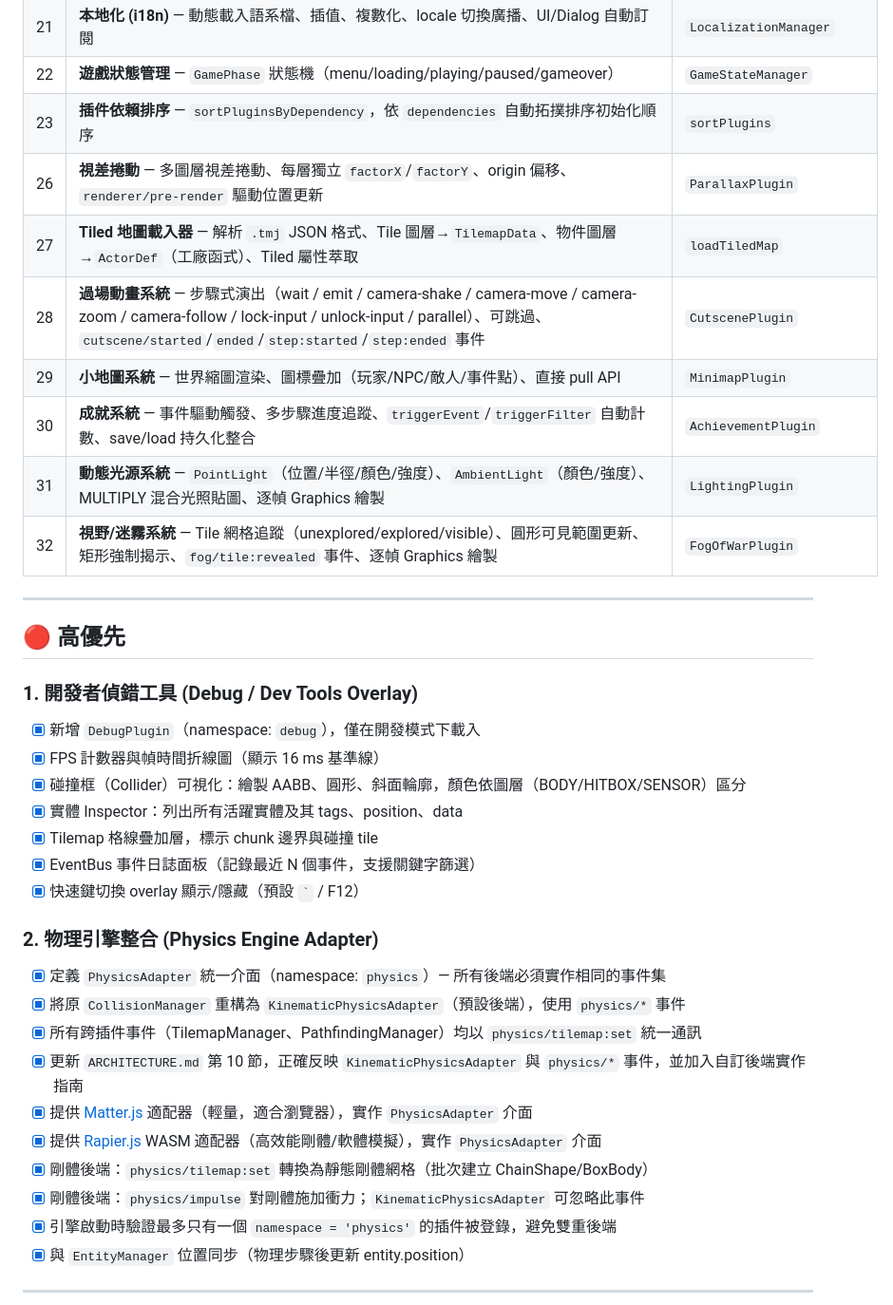
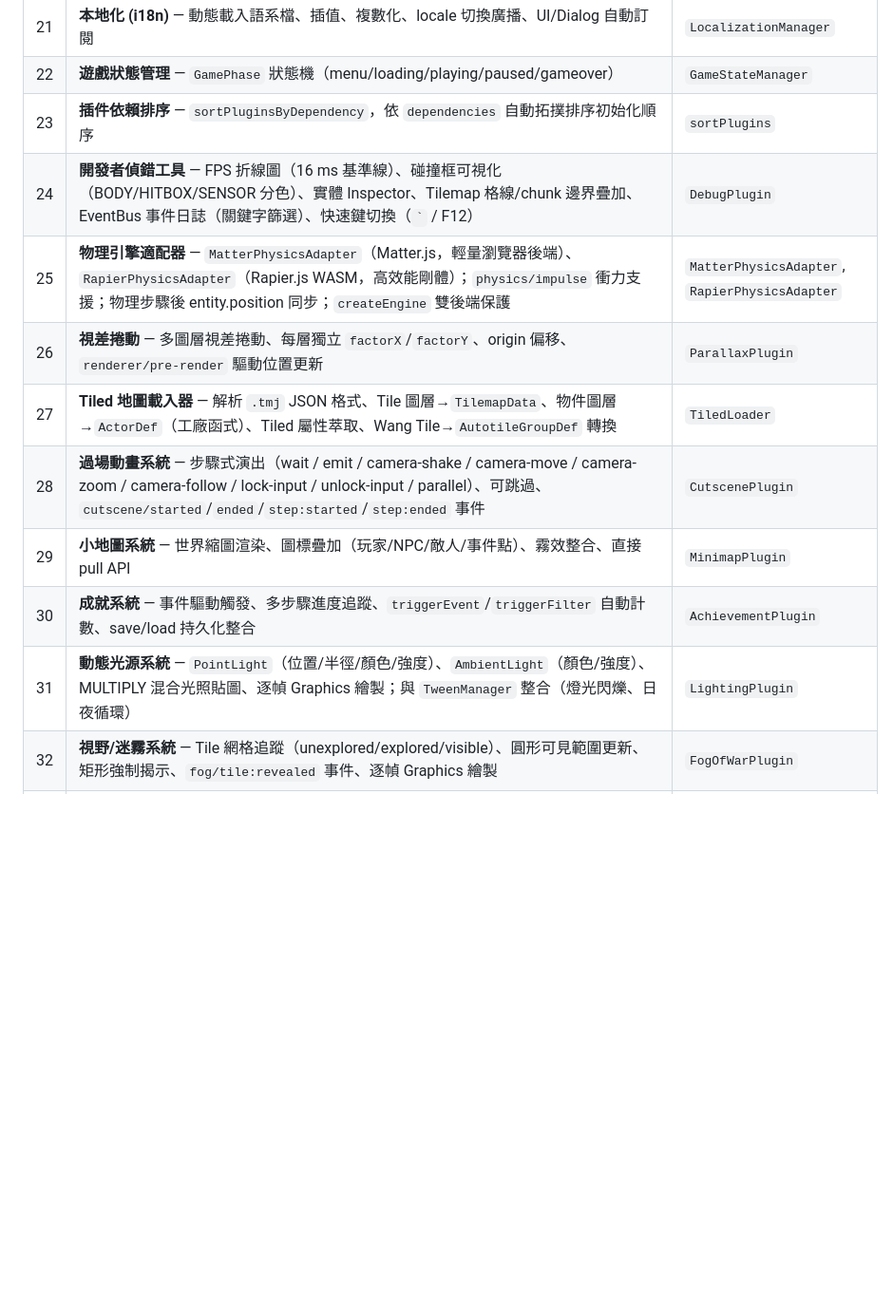
Before and after one commit to PukoDeveloper/inkshot-engine, a Markdown page: TODO.md, the part around one of its changes. Shown at 95% size. GitHub-like rendering; blank space fills up the shorter version.

```diff
--- a/TODO.md
+++ b/TODO.md
@@ -34,38 +33,12 @@
 | 21 | **本地化 (i18n)** — 動態載入語系檔、插值、複數化、locale 切換廣播、UI/Dialog 自動訂閱 | `LocalizationManager` |
 | 22 | **遊戲狀態管理** — `GamePhase` 狀態機（menu/loading/playing/paused/gameover） | `GameStateManager` |
 | 23 | **插件依賴排序** — `sortPluginsByDependency`，依 `dependencies` 自動拓撲排序初始化順序 | `sortPlugins` |
+| 24 | **開發者偵錯工具** — FPS 折線圖（16 ms 基準線）、碰撞框可視化（BODY/HITBOX/SENSOR 分色）、實體 Inspector、Tilemap 格線/chunk 邊界疊加、EventBus 事件日誌（關鍵字篩選）、快速鍵切換（`` ` `` / F12） | `DebugPlugin` |
+| 25 | **物理引擎適配器** — `MatterPhysicsAdapter`（Matter.js，輕量瀏覽器後端）、`RapierPhysicsAdapter`（Rapier.js WASM，高效能剛體）；`physics/impulse` 衝力支援；物理步驟後 entity.position 同步；`createEngine` 雙後端保護 | `MatterPhysicsAdapter`, `RapierPhysicsAdapter` |
 | 26 | **視差捲動** — 多圖層視差捲動、每層獨立 `factorX`/`factorY`、origin 偏移、`renderer/pre-render` 驅動位置更新 | `ParallaxPlugin` |
-| 27 | **Tiled 地圖載入器** — 解析 `.tmj` JSON 格式、Tile 圖層→`TilemapData`、物件圖層→`ActorDef`（工廠函式）、Tiled 屬性萃取 | `loadTiledMap` |
+| 27 | **Tiled 地圖載入器** — 解析 `.tmj` JSON 格式、Tile 圖層→`TilemapData`、物件圖層→`ActorDef`（工廠函式）、Tiled 屬性萃取、Wang Tile→`AutotileGroupDef` 轉換 | `TiledLoader` |
 | 28 | **過場動畫系統** — 步驟式演出（wait / emit / camera-shake / camera-move / camera-zoom / camera-follow / lock-input / unlock-input / parallel）、可跳過、`cutscene/started`/`ended`/`step:started`/`step:ended` 事件 | `CutscenePlugin` |
-| 29 | **小地圖系統** — 世界縮圖渲染、圖標疊加（玩家/NPC/敵人/事件點）、直接 pull API | `MinimapPlugin` |
+| 29 | **小地圖系統** — 世界縮圖渲染、圖標疊加（玩家/NPC/敵人/事件點）、霧效整合、直接 pull API | `MinimapPlugin` |
 | 30 | **成就系統** — 事件驅動觸發、多步驟進度追蹤、`triggerEvent`/`triggerFilter` 自動計數、save/load 持久化整合 | `AchievementPlugin` |
-| 31 | **動態光源系統** — `PointLight`（位置/半徑/顏色/強度）、`AmbientLight`（顏色/強度）、MULTIPLY 混合光照貼圖、逐幀 Graphics 繪製 | `LightingPlugin` |
+| 31 | **動態光源系統** — `PointLight`（位置/半徑/顏色/強度）、`AmbientLight`（顏色/強度）、MULTIPLY 混合光照貼圖、逐幀 Graphics 繪製；與 `TweenManager` 整合（燈光閃爍、日夜循環） | `LightingPlugin` |
 | 32 | **視野/迷霧系統** — Tile 網格追蹤（unexplored/explored/visible）、圓形可見範圍更新、矩形強制揭示、`fog/tile:revealed` 事件、逐幀 Graphics 繪製 | `FogOfWarPlugin` |
-
----
-
-## 🔴 高優先
-
-### 1. 開發者偵錯工具 (Debug / Dev Tools Overlay)
-- [x] 新增 `DebugPlugin`（namespace: `debug`），僅在開發模式下載入
-- [x] FPS 計數器與幀時間折線圖（顯示 16 ms 基準線）
-- [x] 碰撞框（Collider）可視化：繪製 AABB、圓形、斜面輪廓，顏色依圖層（BODY/HITBOX/SENSOR）區分
-- [x] 實體 Inspector：列出所有活躍實體及其 tags、position、data
-- [x] Tilemap 格線疊加層，標示 chunk 邊界與碰撞 tile
-- [x] EventBus 事件日誌面板（記錄最近 N 個事件，支援關鍵字篩選）
-- [x] 快速鍵切換 overlay 顯示/隱藏（預設 `` ` `` / F12）
-
-### 2. 物理引擎整合 (Physics Engine Adapter)
-- [x] 定義 `PhysicsAdapter` 統一介面（namespace: `physics`）— 所有後端必須實作相同的事件集
-- [x] 將原 `CollisionManager` 重構為 `KinematicPhysicsAdapter`（預設後端），使用 `physics/*` 事件
-- [x] 所有跨插件事件（TilemapManager、PathfindingManager）均以 `physics/tilemap:set` 統一通訊
-- [x] 更新 `ARCHITECTURE.md` 第 10 節，正確反映 `KinematicPhysicsAdapter` 與 `physics/*` 事件，並加入自訂後端實作指南
-- [x] 提供 [Matter.js](https://brm.io/matter-js/) 適配器（輕量，適合瀏覽器），實作 `PhysicsAdapter` 介面
-- [x] 提供 [Rapier.js](https://rapier.rs/) WASM 適配器（高效能剛體/軟體模擬），實作 `PhysicsAdapter` 介面
-- [x] 剛體後端：`physics/tilemap:set` 轉換為靜態剛體網格（批次建立 ChainShape/BoxBody）
-- [x] 剛體後端：`physics/impulse` 對剛體施加衝力；`KinematicPhysicsAdapter` 可忽略此事件
-- [x] 引擎啟動時驗證最多只有一個 `namespace = 'physics'` 的插件被登錄，避免雙重後端
-- [x] 與 `EntityManager` 位置同步（物理步驟後更新 entity.position）
-
----
-
```
Also changed, not shown: other parts of TODO.md (+33 -62 lines).
